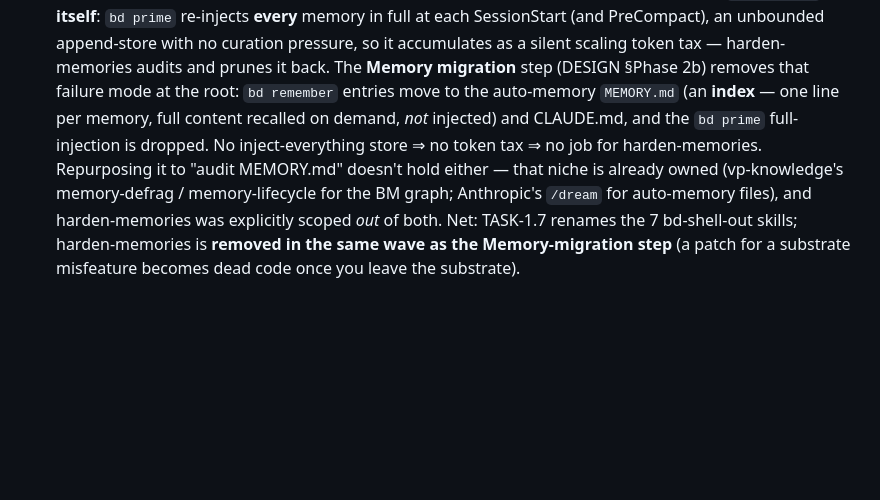
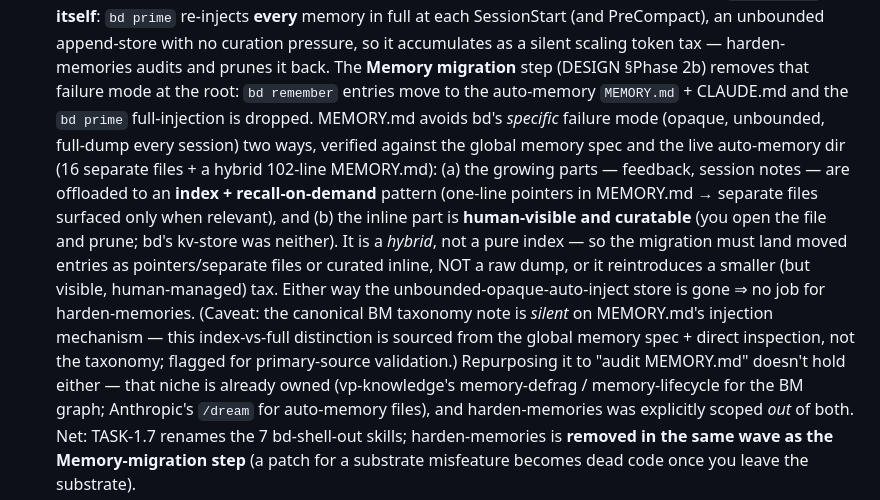
Before and after one commit to voxpelli/claude-beads, a Markdown page: backlog/tasks/task-1 - Phase-2b-—-Backlog.md-migration-vp-beads-→-vp-heddle.md, the part around the change. Drawn GitHub-style; blank space fills up the shorter version.

Commit message:
docs(tracker): refine harden-memories rationale to verified MEMORY.md hybrid
The 'index, not injected' claim was half-true. Verified against the global
memory spec + live auto-memory dir (16 separate files + a hybrid 102-line
MEMORY.md): MEMORY.md offloads growing content (feedback, sessions) to an
index+recall pattern AND keeps the inline part human-visible/curatable — so it
avoids bd remember's specific opaque-unbounded-full-dump failure mode, but is a
hybrid, not a pure index. Drop conclusion unchanged; rationale now accurate.
Flagged the BM-taxonomy silence on MEMORY.md injection mechanism for
primary-source validation.

Co-Authored-By: Claude Opus 4.8 <noreply@anthropic.com>

```diff
--- a/backlog/tasks/task-1 - Phase-2b-—-Backlog.md-migration-vp-beads-→-vp-heddle.md
+++ b/backlog/tasks/task-1 - Phase-2b-—-Backlog.md-migration-vp-beads-→-vp-heddle.md
@@ -88,13 +88,25 @@ This branch merged current `main` (v0.17.0). Two scope deltas:
   unbounded append-store with no curation pressure, so it accumulates as a
   silent scaling token tax — harden-memories audits and prunes it back. The
   **Memory migration** step (DESIGN §Phase 2b) removes that failure mode at the
-  root: `bd remember` entries move to the auto-memory `MEMORY.md` (an **index** —
-  one line per memory, full content recalled on demand, *not* injected) and
-  CLAUDE.md, and the `bd prime` full-injection is dropped. No inject-everything
-  store ⇒ no token tax ⇒ no job for harden-memories. Repurposing it to "audit
-  MEMORY.md" doesn't hold either — that niche is already owned (vp-knowledge's
-  memory-defrag / memory-lifecycle for the BM graph; Anthropic's `/dream` for
-  auto-memory files), and harden-memories was explicitly scoped *out* of both.
+  root: `bd remember` entries move to the auto-memory `MEMORY.md` + CLAUDE.md and
+  the `bd prime` full-injection is dropped. MEMORY.md avoids bd's *specific*
+  failure mode (opaque, unbounded, full-dump every session) two ways, verified
+  against the global memory spec and the live auto-memory dir (16 separate files +
+  a hybrid 102-line MEMORY.md): (a) the growing parts — feedback, session notes —
+  are offloaded to an **index + recall-on-demand** pattern (one-line pointers in
+  MEMORY.md → separate files surfaced only when relevant), and (b) the inline part
+  is **human-visible and curatable** (you open the file and prune; bd's kv-store
+  was neither). It is a *hybrid*, not a pure index — so the migration must land
+  moved entries as pointers/separate files or curated inline, NOT a raw dump, or
+  it reintroduces a smaller (but visible, human-managed) tax. Either way the
+  unbounded-opaque-auto-inject store is gone ⇒ no job for harden-memories.
+  (Caveat: the canonical BM taxonomy note is *silent* on MEMORY.md's injection
+  mechanism — this index-vs-full distinction is sourced from the global memory
+  spec + direct inspection, not the taxonomy; flagged for primary-source
+  validation.) Repurposing it to "audit MEMORY.md" doesn't hold either — that
+  niche is already owned (vp-knowledge's memory-defrag / memory-lifecycle for the
+  BM graph; Anthropic's `/dream` for auto-memory files), and harden-memories was
+  explicitly scoped *out* of both.
   Net: TASK-1.7 renames the 7 bd-shell-out skills; harden-memories is **removed
   in the same wave as the Memory-migration step** (a patch for a substrate
   misfeature becomes dead code once you leave the substrate).
```
